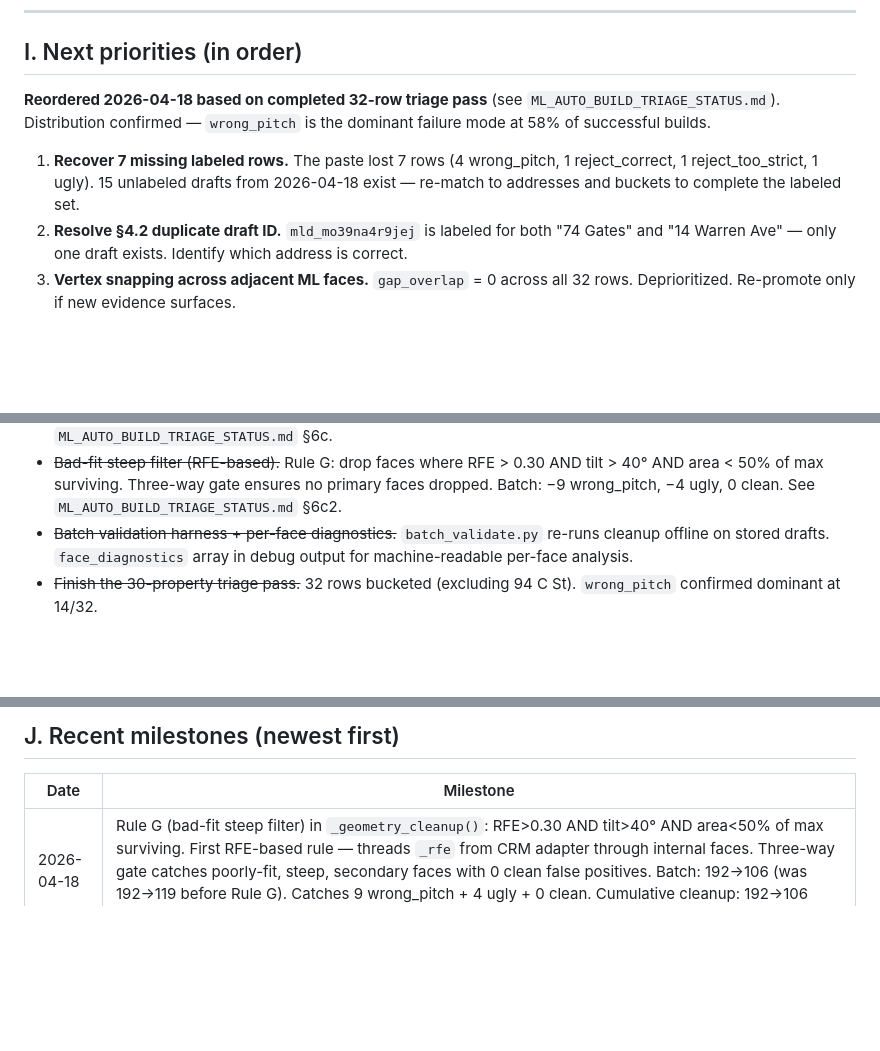
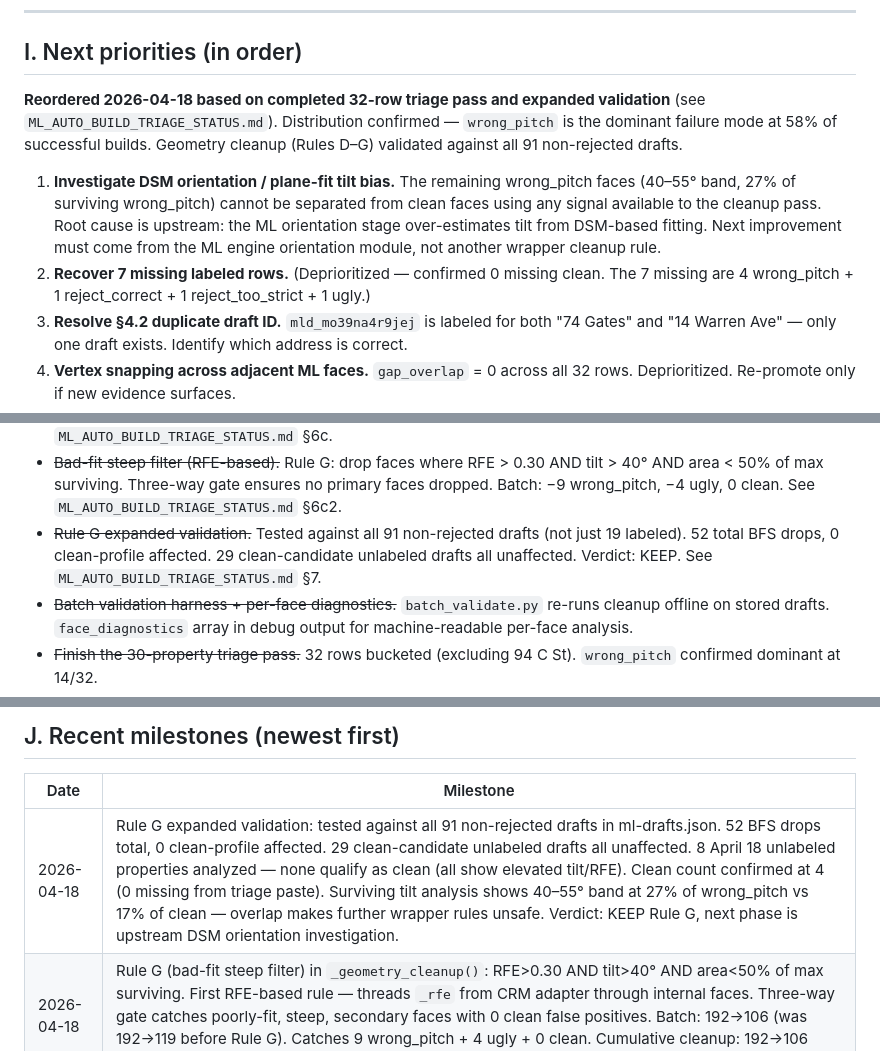
Before and after one commit to adam12798/roof-viewer, a Markdown page: PROJECT_HANDOFF.md, 3 parts joined by grey strips. Rendered like a GitHub page; blank space fills up the shorter version.

```diff
--- a/PROJECT_HANDOFF.md
+++ b/PROJECT_HANDOFF.md
@@ -221,9 +221,10 @@ python3 ml_ui_server.py
 
 ## I. Next priorities (in order)
 
-**Reordered 2026-04-18 based on completed 32-row triage pass** (see `ML_AUTO_BUILD_TRIAGE_STATUS.md`). Distribution confirmed — `wrong_pitch` is the dominant failure mode at 58% of successful builds.
+**Reordered 2026-04-18 based on completed 32-row triage pass and expanded validation** (see `ML_AUTO_BUILD_TRIAGE_STATUS.md`). Distribution confirmed — `wrong_pitch` is the dominant failure mode at 58% of successful builds. Geometry cleanup (Rules D–G) validated against all 91 non-rejected drafts.
 
-1. **Recover 7 missing labeled rows.** The paste lost 7 rows (4 wrong_pitch, 1 reject_correct, 1 reject_too_strict, 1 ugly). 15 unlabeled drafts from 2026-04-18 exist — re-match to addresses and buckets to complete the labeled set.
+1. **Investigate DSM orientation / plane-fit tilt bias.** The remaining wrong_pitch faces (40–55° band, 27% of surviving wrong_pitch) cannot be separated from clean faces using any signal available to the cleanup pass. Root cause is upstream: the ML orientation stage over-estimates tilt from DSM-based fitting. Next improvement must come from the ML engine orientation module, not another wrapper cleanup rule.
+2. **Recover 7 missing labeled rows.** (Deprioritized — confirmed 0 missing clean. The 7 missing are 4 wrong_pitch + 1 reject_correct + 1 reject_too_strict + 1 ugly.)
 3. **Resolve §4.2 duplicate draft ID.** `mld_mo39na4r9jej` is labeled for both "74 Gates" and "14 Warren Ave" — only one draft exists. Identify which address is correct.
 4. **Vertex snapping across adjacent ML faces.** `gap_overlap` = 0 across all 32 rows. Deprioritized. Re-promote only if new evidence surfaces.
 5. **Revisit usable-gate floor (0.20).** 5 `reject_correct` vs 3 `reject_too_strict` (5:3). Still not enough signal. 52 New Spaulding (usable ≈ 0.154) remains the reference.
@@ -234,6 +235,7 @@ python3 ml_ui_server.py
 - ~~Narrow-face filter (plane dimension sanity).~~ Rule E: drop faces with short side < 2.0m. Catches eave/fascia/edge artifacts that escape the sliver, steep, and tiny rules. Validated: removes 8% of wrong_pitch faces, 20% of ugly faces, 1 low-conf artifact from clean. See `ML_AUTO_BUILD_TRIAGE_STATUS.md` §6b.
 - ~~Small-relative filter.~~ Rule F: drop faces with area < 10% of max surviving face. Topology-aware (relative, not absolute). Batch validated on 19 reference properties: −6 wrong_pitch, −2 ugly, 0 clean. See `ML_AUTO_BUILD_TRIAGE_STATUS.md` §6c.
 - ~~Bad-fit steep filter (RFE-based).~~ Rule G: drop faces where RFE > 0.30 AND tilt > 40° AND area < 50% of max surviving. Three-way gate ensures no primary faces dropped. Batch: −9 wrong_pitch, −4 ugly, 0 clean. See `ML_AUTO_BUILD_TRIAGE_STATUS.md` §6c2.
+- ~~Rule G expanded validation.~~ Tested against all 91 non-rejected drafts (not just 19 labeled). 52 total BFS drops, 0 clean-profile affected. 29 clean-candidate unlabeled drafts all unaffected. Verdict: KEEP. See `ML_AUTO_BUILD_TRIAGE_STATUS.md` §7.
 - ~~Batch validation harness + per-face diagnostics.~~ `batch_validate.py` re-runs cleanup offline on stored drafts. `face_diagnostics` array in debug output for machine-readable per-face analysis.
 - ~~Finish the 30-property triage pass.~~ 32 rows bucketed (excluding 94 C St). `wrong_pitch` confirmed dominant at 14/32.
 - ~~Surface ml-drafts.json as a debug-only page.~~ Read-only JSON triage surface shipped as `GET /api/ml-drafts` (summary + filters) and `GET /api/ml-drafts/:id` (full detail). Enhanced with `summarizeMlDraft()`, disposition filter, sorting, pagination (uncommitted in server.js).
@@ -249,6 +251,7 @@ python3 ml_ui_server.py
 
 | Date | Milestone |
 |---|---|
+| 2026-04-18 | Rule G expanded validation: tested against all 91 non-rejected drafts in ml-drafts.json. 52 BFS drops total, 0 clean-profile affected. 29 clean-candidate unlabeled drafts all unaffected. 8 April 18 unlabeled properties analyzed — none qualify as clean (all show elevated tilt/RFE). Clean count confirmed at 4 (0 missing from triage paste). Surviving tilt analysis shows 40–55° band at 27% of wrong_pitch vs 17% of clean — overlap makes further wrapper rules unsafe. Verdict: KEEP Rule G, next phase is upstream DSM orientation investigation. |
 | 2026-04-18 | Rule G (bad-fit steep filter) in `_geometry_cleanup()`: RFE>0.30 AND tilt>40° AND area<50% of max surviving. First RFE-based rule — threads `_rfe` from CRM adapter through internal faces. Three-way gate catches poorly-fit, steep, secondary faces with 0 clean false positives. Batch: 192→106 (was 192→119 before Rule G). Catches 9 wrong_pitch + 4 ugly + 0 clean. Cumulative cleanup: 192→106 (45% dropped). |
 | 2026-04-18 | Batch debug phase: (1) Per-face diagnostics in `_geometry_cleanup()` debug output — `face_diagnostics` array with idx/tilt/area/short/long/aspect/conf/survived/dropped_by. (2) Batch validation harness `batch_validate.py` — offline re-run on 19 reference properties from stored ml-drafts.json, JSON+markdown output. (3) Rule F (small-relative filter): drop faces with area < 10% of max surviving face. Topology-aware, relative threshold. Batch result: 192→119 (was 192→127). Catches 6 wrong_pitch + 2 ugly + 0 clean additional faces. |
 | 2026-04-18 | Narrow-face filter (Rule E) in `_geometry_cleanup()`: drop faces with short side < 2.0m. Catches eave/fascia/edge artifacts surviving steep+sliver+tiny rules. Validated on 5 triage cases: 225 Gibson 15→5, 175 Warwick 11→5, 583 Westford 15→6, 15 Veteran 4→3, 15 Buckman 2→2. Impact: 8% of wrong_pitch faces, 20% of ugly faces, 1 artifact from clean. |
```
Also changed, not shown: ML_AUTO_BUILD_TRIAGE_STATUS.md (+43 -1 lines).
